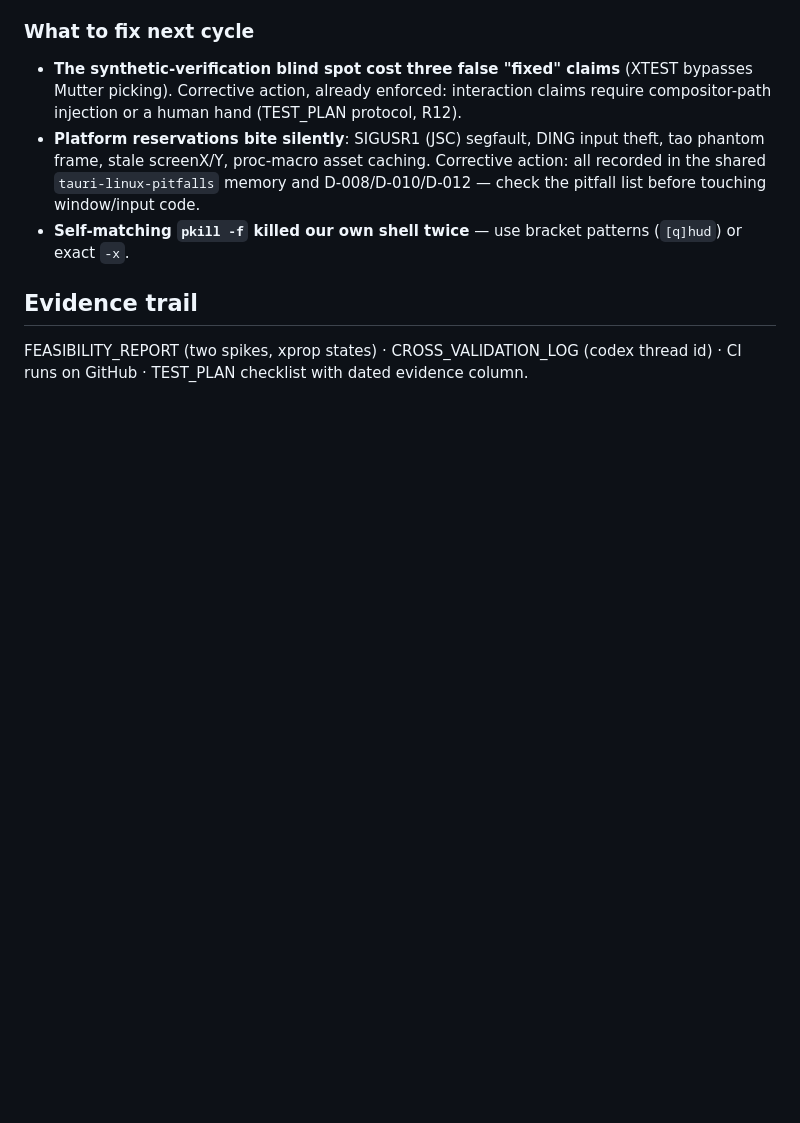
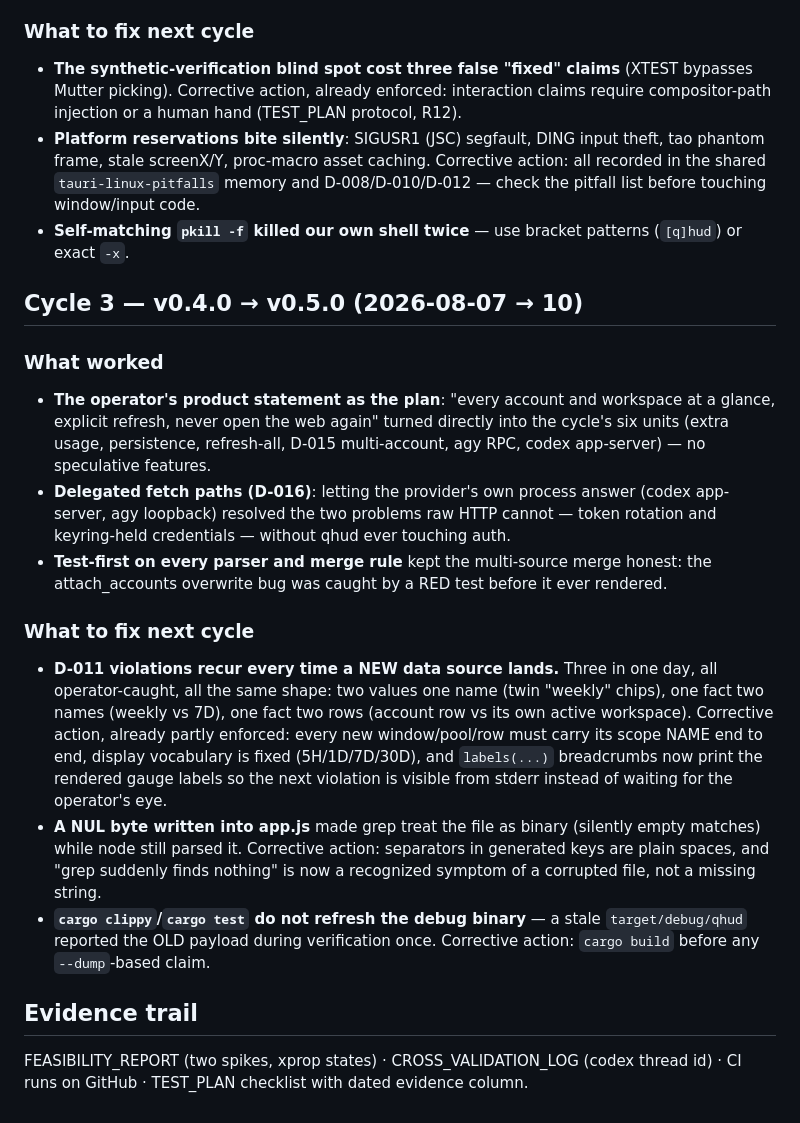
Before and after one commit to chquandogong/qhud, a Markdown page: docs/05-ops/RETRO.md, the part around the change. Rendered like a GitHub page; blank space fills up the shorter version.

```diff
--- a/docs/05-ops/RETRO.md
+++ b/docs/05-ops/RETRO.md
@@ -64,6 +64,44 @@ Shell extension layer · tile→pane focus jump. See DASHBOARD.
 - **Self-matching `pkill -f` killed our own shell twice** — use
   bracket patterns (`[q]hud`) or exact `-x`.
 
+## Cycle 3 — v0.4.0 → v0.5.0 (2026-08-07 → 10)
+
+### What worked
+
+- **The operator's product statement as the plan**: "every account and
+  workspace at a glance, explicit refresh, never open the web again"
+  turned directly into the cycle's six units (extra usage, persistence,
+  refresh-all, D-015 multi-account, agy RPC, codex app-server) — no
+  speculative features.
+- **Delegated fetch paths (D-016)**: letting the provider's own process
+  answer (codex app-server, agy loopback) resolved the two problems raw
+  HTTP cannot — token rotation and keyring-held credentials — without
+  qhud ever touching auth.
+- **Test-first on every parser and merge rule** kept the multi-source
+  merge honest: the attach_accounts overwrite bug was caught by a RED
+  test before it ever rendered.
+
+### What to fix next cycle
+
+- **D-011 violations recur every time a NEW data source lands.** Three
+  in one day, all operator-caught, all the same shape: two values one
+  name (twin "weekly" chips), one fact two names (weekly vs 7D), one
+  fact two rows (account row vs its own active workspace). Corrective
+  action, already partly enforced: every new window/pool/row must carry
+  its scope NAME end to end, display vocabulary is fixed
+  (5H/1D/7D/30D), and `labels(...)` breadcrumbs now print the rendered
+  gauge labels so the next violation is visible from stderr instead of
+  waiting for the operator's eye.
+- **A NUL byte written into app.js** made grep treat the file as binary
+  (silently empty matches) while node still parsed it. Corrective
+  action: separators in generated keys are plain spaces, and "grep
+  suddenly finds nothing" is now a recognized symptom of a corrupted
+  file, not a missing string.
+- **`cargo clippy`/`cargo test` do not refresh the debug binary** — a
+  stale `target/debug/qhud` reported the OLD payload during
+  verification once. Corrective action: `cargo build` before any
+  `--dump`-based claim.
+
 ## Evidence trail
 
 FEASIBILITY_REPORT (two spikes, xprop states) ·
```
Also changed, not shown: README.md (+14 -8 lines), docs/00-overview/DASHBOARD.md (+9 -9 lines).
